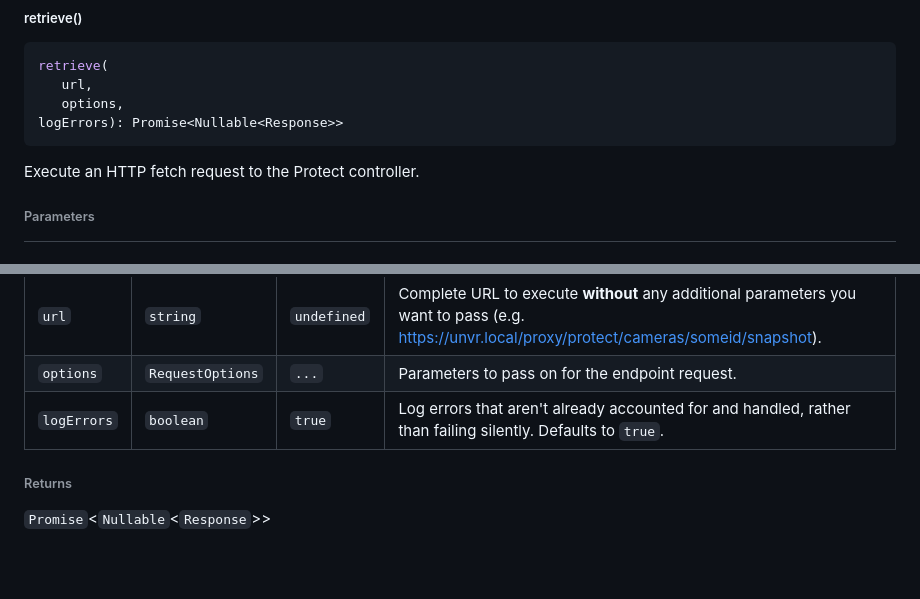
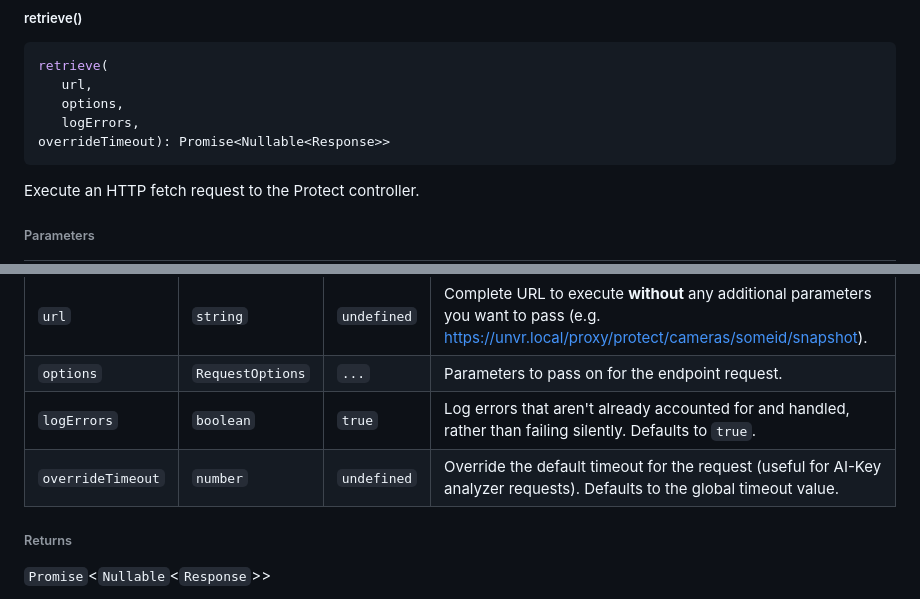
Before and after one commit to hjdhjd/unifi-protect, a Markdown page: docs/ProtectApi.md, 2 parts joined by grey strips. Drawn GitHub-style; blank space fills up the shorter version.

Commit message:
chore: add missing documentation

````diff
--- a/docs/ProtectApi.md
+++ b/docs/ProtectApi.md
@@ -273,7 +273,8 @@ Valid API endpoints are `livestream` and `talkback`.
 retrieve(
    url,
    options,
-logErrors): Promise<Nullable<Response>>
+   logErrors,
+overrideTimeout): Promise<Nullable<Response>>
 ```
 
 Execute an HTTP fetch request to the Protect controller.
@@ -285,6 +286,7 @@ Execute an HTTP fetch request to the Protect controller.
 | `url` | `string` | `undefined` | Complete URL to execute **without** any additional parameters you want to pass (e.g. https://unvr.local/proxy/protect/cameras/someid/snapshot). |
 | `options` | `RequestOptions` | `...` | Parameters to pass on for the endpoint request. |
 | `logErrors` | `boolean` | `true` | Log errors that aren't already accounted for and handled, rather than failing silently. Defaults to `true`. |
+| `overrideTimeout` | `number` | `undefined` | Override the default timeout for the request (useful for AI-Key analyzer requests). Defaults to the global timeout value. |
 
 ###### Returns
 
````
